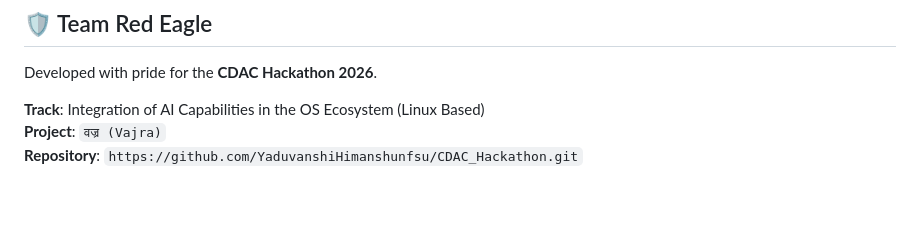
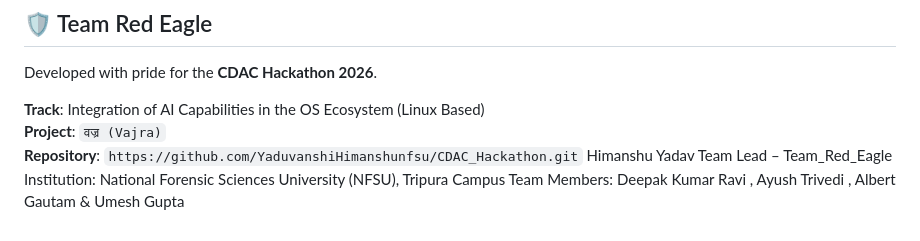
Before and after one commit to YaduvanshiHimanshunfsu/CDAC_Hackathon, a Markdown page: README.md, the part around the change. Rendered like a GitHub page; blank space fills up the shorter version.

Commit message:
Update README with team information
Added team lead and member details to the README.

```diff
--- a/README.md
+++ b/README.md
@@ -342,3 +342,7 @@ Developed with pride for the **CDAC Hackathon 2026**.
 **Track**: Integration of AI Capabilities in the OS Ecosystem (Linux Based)
 **Project**: `वज्र (Vajra)`
 **Repository**: `https://github.com/YaduvanshiHimanshunfsu/CDAC_Hackathon.git`
+Himanshu Yadav
+Team Lead – Team_Red_Eagle
+Institution: National Forensic Sciences University (NFSU), Tripura Campus
+Team Members: Deepak Kumar Ravi , Ayush Trivedi , Albert Gautam & Umesh Gupta
```
